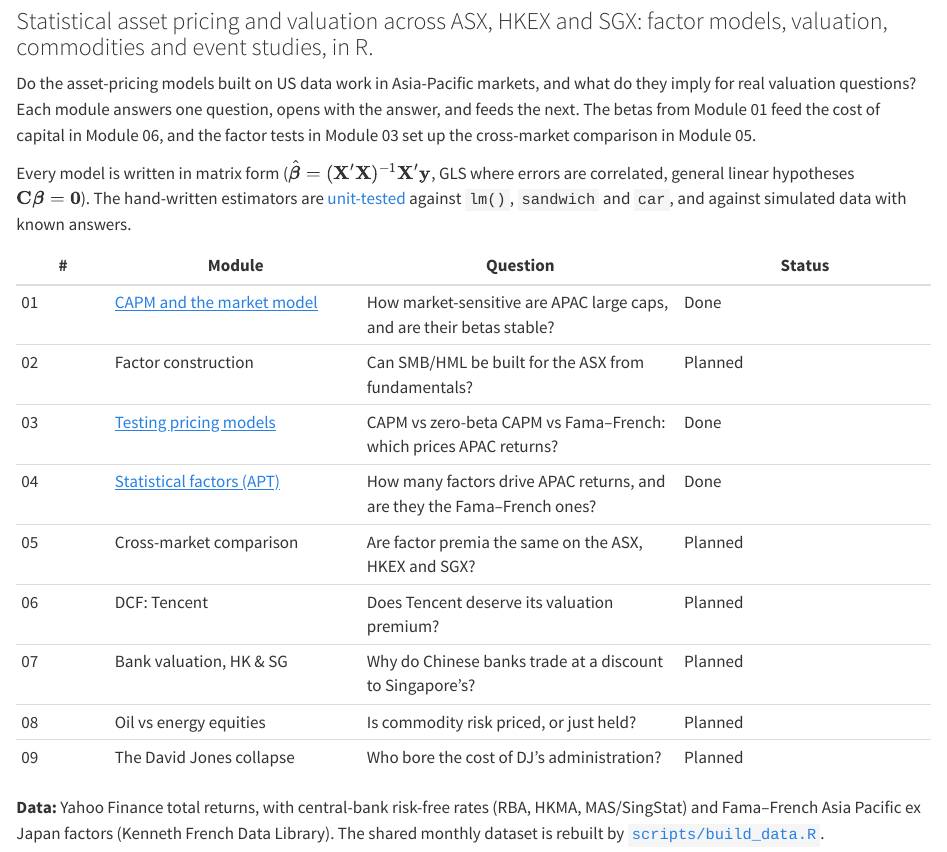
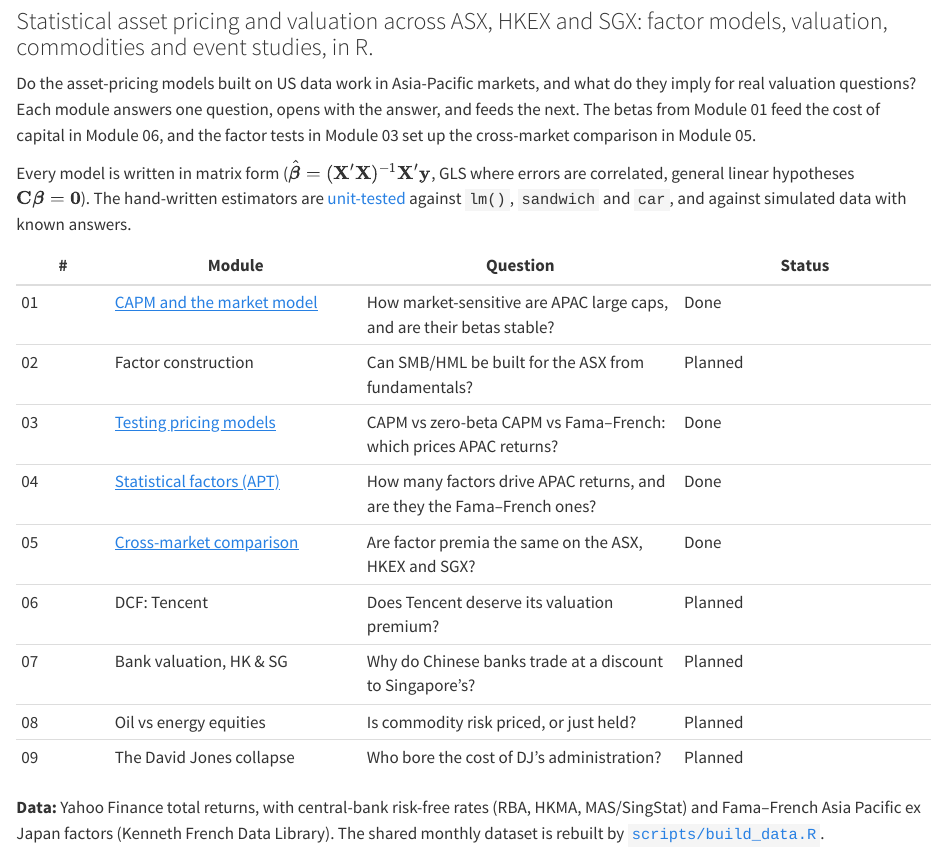
Before and after one commit to kyanite03/apac-asset-pricing, a Quarto document (index.qmd): the page in a window 1100 px wide, from 80 px down. Rendered offline with R 4.5, knitr and Pandoc in place of Quarto, with nearby package versions.

Commit message:
Add Module 05: cross-market comparison (ASX vs HKEX vs SGX)
- Joint HAC test of equal market premia (USD, 2011-2025)
- SUR systems (CAPM and five-factor) with cross-market general linear
  hypotheses; sur_fit() added to R/models_linear.R, tested against
  OLS and systemfit
- Andrews sup-F and Bai-Perron break dating of each market's regional
  beta; rolling 36-month cross-market correlations

Co-Authored-By: Claude Opus 5.5 <noreply@anthropic.com>

````diff
--- a/_quarto.yml
+++ b/_quarto.yml
@@ -23,6 +23,8 @@
             text: "03 · Testing pricing models"
           - href: modules/04-statistical-factors-apt/index.qmd
             text: "04 · Statistical factors (APT)"
+          - href: modules/05-cross-market-asx-hk-sg/index.qmd
+            text: "05 · Cross-market comparison"
     right:
       - icon: github
         href: "https://github.com/kyanite03/apac-asset-pricing"
--- a/index.qmd
+++ b/index.qmd
@@ -14,7 +14,7 @@
 | 02 | Factor construction | Can SMB/HML be built for the ASX from fundamentals? | Planned |
 | 03 | [Testing pricing models](modules/03-testing-pricing-models/index.qmd) | CAPM vs zero-beta CAPM vs Fama–French: which prices APAC returns? | Done |
 | 04 | [Statistical factors (APT)](modules/04-statistical-factors-apt/index.qmd) | How many factors drive APAC returns, and are they the Fama–French ones? | Done |
-| 05 | Cross-market comparison | Are factor premia the same on the ASX, HKEX and SGX? | Planned |
+| 05 | [Cross-market comparison](modules/05-cross-market-asx-hk-sg/index.qmd) | Are factor premia the same on the ASX, HKEX and SGX? | Done |
 | 06 | DCF: Tencent | Does Tencent deserve its valuation premium? | Planned |
 | 07 | Bank valuation, HK & SG | Why do Chinese banks trade at a discount to Singapore's? | Planned |
 | 08 | Oil vs energy equities | Is commodity risk priced, or just held? | Planned |
--- /dev/null
+++ b/modules/05-cross-market-asx-hk-sg/index.qmd
@@ -0,0 +8,272 @@
+```{r}
+#| label: setup
+#| code-summary: "Setup: market returns in USD, regional factors"
+
+suppressPackageStartupMessages({ library(tidyverse); library(knitr); library(sandwich); library(strucchange) })
+source("../../R/models_linear.R")
+source("../../R/data_factors.R")
+source("../../R/plots.R")
+
+data_dir <- "../../data/processed"
+fx  <- read_csv(file.path(data_dir, "fx_monthly.csv"), show_col_types = FALSE)
+mkt <- read_csv(file.path(data_dir, "market_monthly.csv"), show_col_types = FALSE)
+ff  <- get_french_apac("../../data/raw/french")
+
+mk <- names(market_cols)
+w <- mkt |> inner_join(fx, by = c("market", "month")) |> inner_join(ff, by = "month") |>
+  mutate(ex = (1 + mkt) * (1 + fx) - 1 - RF) |>
+  select(month, market, ex) |> pivot_wider(names_from = market, values_from = ex) |>
+  arrange(month) |> inner_join(ff, by = "month")
+R <- as.matrix(w[, mk]); T_ <- nrow(R); months <- w$month
+nw_lag <- 4
+
+# Cross-equation Wald test H0: C b = 0 on a SUR fit (chi-square form)
+wald <- function(fit, C) {
+  d <- C %*% fit$coef
+  W <- drop(t(d) %*% solve(C %*% fit$vcov %*% t(C)) %*% d)
+  c(W = W, df = nrow(C), p = pchisq(W, nrow(C), lower.tail = FALSE))
+}
+# Restriction matrix: coefficient `term` equal in all three equations
+equal_across <- function(fit, term) {
+  sel <- function(m) as.numeric(names(fit$coef) == paste0(m, ":", term))
+  rbind(sel("ASX") - sel("HKEX"), sel("ASX") - sel("SGX"))
+}
+```
+
+```{r}
+#| label: premia
+#| code-summary: "Market premia and a joint HAC test of equality"
+
+mu <- colMeans(R)
+V_mu <- NeweyWest(lm(R ~ 1), lag = nw_lag, prewhite = FALSE)   # 3 x 3 HAC covariance of the means
+C_mu <- rbind(c(1, -1, 0), c(1, 0, -1))
+d_mu <- C_mu %*% mu
+W_mu <- drop(t(d_mu) %*% solve(C_mu %*% V_mu %*% t(C_mu)) %*% d_mu)
+p_mu <- pchisq(W_mu, 2, lower.tail = FALSE)
+se_mu <- sqrt(diag(V_mu))
+cor_R <- cor(R)
+```
+
+```{r}
+#| label: sur
+#| code-summary: "SUR systems: CAPM and five-factor, with cross-market restrictions"
+
+ys <- list(ASX = R[, "ASX"], HKEX = R[, "HKEX"], SGX = R[, "SGX"])
+X1 <- cbind(const = 1, MKT = w$MKT)
+X5 <- cbind(const = 1, as.matrix(w[, c("MKT", "SMB", "HML", "RMW", "CMA")]))
+sur1 <- sur_fit(ys, list(ASX = X1, HKEX = X1, SGX = X1))
+sur5 <- sur_fit(ys, list(ASX = X5, HKEX = X5, SGX = X5))
+
+# Identical regressors: SUR point estimates equal OLS (checked), the gain is the joint covariance
+stopifnot(isTRUE(all.equal(unname(sur1$coef[c("ASX:const", "ASX:MKT")]),
+                           unname(coef(lm(R[, "ASX"] ~ w$MKT))), tolerance = 1e-10)))
+
+resid_cor1 <- cov2cor(sur1$Sigma)
+t_beta1 <- equal_across(sur1, "MKT"); t_alpha1 <- equal_across(sur1, "const")
+w_beta1 <- wald(sur1, t_beta1); w_alpha1 <- wald(sur1, t_alpha1)
+alpha_t1 <- sur1$coef[paste0(mk, ":const")] / sqrt(diag(sur1$vcov))[paste0(mk, ":const")]
+stopifnot(all(abs(alpha_t1) < 1.96))   # text: alphas individually insignificant
+
+f5 <- c("MKT", "SMB", "HML", "RMW", "CMA")
+eq5 <- map_dfr(f5, \(f) { x <- wald(sur5, equal_across(sur5, f)); tibble(term = f, W = x["W"], p = x["p"]) })
+load5 <- tibble(name = names(sur5$coef), est = sur5$coef, se = sqrt(diag(sur5$vcov))) |>
+  separate(name, c("market", "term"), sep = ":") |>
+  mutate(market = factor(market, levels = mk))
+get5 <- function(m, f) load5$est[load5$market == m & load5$term == f]
+t5 <- function(m, f) with(load5[load5$market == m & load5$term == f, ], est / se)
+```
+
+```{r}
+#| label: breaks
+#| code-summary: "Structural breaks: sup-F test and Bai–Perron dating of each market's regional beta"
+
+brk <- map(mk, function(m) {
+  df <- data.frame(y = R[, m], x = w$MKT)
+  fs <- Fstats(y ~ x, data = df, from = 0.15)
+  st <- sctest(fs, type = "supF")
+  bp <- breakpoints(y ~ x, data = df, h = 0.15)
+  idx <- bp$breakpoints[!is.na(bp$breakpoints)]
+  seg <- if (length(idx)) coef(bp) else matrix(coef(lm(y ~ x, df)), 1, dimnames = list(NULL, c("(Intercept)", "x")))
+  list(market = m, supF = unname(st$statistic), p = st$p.value, idx = idx,
+       dates = months[idx], seg_beta = seg[, "x"])
+}) |> set_names(mk)
+n_break_mkts <- sum(map_lgl(brk, \(b) length(b$idx) > 0))
+sg <- brk$SGX
+stopifnot(length(sg$idx) == 1, length(brk$ASX$idx) == 0, length(brk$HKEX$idx) == 0)  # text assumes this pattern
+
+# Rolling 36-month correlations between the markets
+roll_cor <- map_dfr(36:T_, function(k) {
+  i <- (k - 35):k
+  tibble(month = months[k],
+         `ASX–HKEX` = cor(R[i, "ASX"], R[i, "HKEX"]),
+         `ASX–SGX`  = cor(R[i, "ASX"], R[i, "SGX"]),
+         `HKEX–SGX` = cor(R[i, "HKEX"], R[i, "SGX"]))
+})
+# Compare 36-month windows that end before the break with windows lying wholly after it
+post_start <- seq(sg$dates, by = "36 months", length.out = 2)[2]
+rc_pre <- roll_cor |> filter(month < sg$dates) |> summarise(across(-month, mean))
+rc_post <- roll_cor |> filter(month >= post_start) |> summarise(across(-month, mean))
+stopifnot(nrow(filter(roll_cor, month >= post_start)) >= 12)
+```
+
+::: {.callout-tip title="Answer first"}
+- **The three markets have earned statistically indistinguishable premia.** Over `r format(min(months), "%b %Y")`–`r format(max(months), "%b %Y")`, in USD, the ASX returned `r pct(12 * mu["ASX"])` a year over T-bills, Hong Kong `r pct(12 * mu["HKEX"])` and Singapore `r pct(12 * mu["SGX"])`. A joint test of equality gives p = `r num(p_mu)`. Fifteen years of data cannot separate them.
+- **But they carry different risks.** In a five-factor SUR system, the markets' exposures to value (HML) and profitability (RMW) differ sharply (equality p < `r formatC(max(eq5$p[eq5$term %in% c("HML", "RMW")]), format = "e", digits = 0)`). Relative to the region, the ASX tilts to *profitable, growth* stocks (RMW `r sprintf("%+.2f", get5("ASX", "RMW"))`, HML `r sprintf("%+.2f", get5("ASX", "HML"))`), Hong Kong the opposite (RMW `r sprintf("%+.2f", get5("HKEX", "RMW"))`), and Singapore is a value market (HML `r sprintf("%+.2f", get5("SGX", "HML"))`).
+- **Once the regional market is removed, Australia and Hong Kong move against each other** (residual correlation `r num(resid_cor1["ASX", "HKEX"])`). This is the China-vs-Australia factor from Module 04, seen at index level.
+- **Only Singapore's market relationship broke.** A Bai–Perron search finds one break, in `r format(sg$dates, "%B %Y")`, after which Singapore's regional beta fell from `r num(sg$seg_beta[1])` to `r num(sg$seg_beta[2])`. No break is detected for the ASX (p = `r num(brk$ASX$p)`) or Hong Kong (p = `r num(brk$HKEX$p)`).
+- **So what:** for diversification, *which* risks a market carries matters more than its headline premium. Holding the ASX and HKEX together hedges the China/Australia factor. Singapore is value-tilted over the whole sample, and its sensitivity to the regional market dropped after mid-2021.
+:::
+
+## Question
+
+Modules 01–04 pooled the three markets. This module compares them directly. Do the ASX, HKEX and SGX earn the same risk premium? Are they exposed to the same factors in the same amounts? Have those relationships been stable? All returns are in **US dollars** in excess of the US T-bill rate, so that the markets are on a common footing and comparable with the Fama–French *Asia Pacific ex Japan* factors (as in Modules 03 and 04). Each market is represented by its total-return index ETF (STW, 2800.HK, ES3.SI).
+
+## Method
+
+**Equal premia.** The three mean excess returns are tested jointly, $H_0: \mu_{\text{ASX}} = \mu_{\text{HK}} = \mu_{\text{SG}}$, with a Wald statistic using a Newey–West covariance (`r nw_lag` lags) that allows for the markets' strong contemporaneous correlation and for autocorrelation.
+
+**SUR.** Each market's excess return is regressed on the regional factors, and the three equations are estimated as one *seemingly unrelated regression* system,
+
+$$
+\begin{bmatrix}\mathbf y_{\text{ASX}}\\ \mathbf y_{\text{HK}}\\ \mathbf y_{\text{SG}}\end{bmatrix}
+= \begin{bmatrix}\mathbf X & & \\ & \mathbf X & \\ & & \mathbf X\end{bmatrix}
+\begin{bmatrix}\boldsymbol\beta_{\text{ASX}}\\ \boldsymbol\beta_{\text{HK}}\\ \boldsymbol\beta_{\text{SG}}\end{bmatrix} + \boldsymbol\varepsilon,
+\qquad \operatorname{Var}(\boldsymbol\varepsilon) = \boldsymbol\Sigma \otimes \mathbf I_T .
+$$
+
+Because every equation has the same regressors, the SUR point estimates equal OLS equation by equation (a standard result, checked in the code). What SUR adds is the *joint* covariance of all coefficients, including the correlation of errors across markets. That makes cross-market restrictions testable as one general linear hypothesis, $\mathbf C\boldsymbol\beta = \mathbf 0$. For example, "the same market beta everywhere" is
+
+$$
+\mathbf C = \begin{bmatrix} 0 & 1 & 0 & -1 & 0 & 0\\ 0 & 1 & 0 & 0 & 0 & -1\end{bmatrix},
+$$
+
+which is equivalent to an ANCOVA with market dummies and market × factor interactions. The SUR estimator is hand-written ([`sur_fit()`](https://github.com/kyanite03/apac-asset-pricing/blob/main/R/models_linear.R)) and tested against `systemfit`.
+
+**Structural breaks.** Rather than imposing dates such as COVID (2020) or the China tech crackdown (2021), each market's regression on the regional factor is searched for breaks. The Andrews sup-F test asks whether *any* break exists (trimming 15% at each end), and the Bai–Perron procedure dates the breaks, choosing their number by BIC (`strucchange`).
+
+## Results
+
+### Premia: indistinguishable
+
+```{r}
+#| label: tbl-premia
+#| tbl-cap: "Market excess returns over the US T-bill, in USD, annualised. Standard errors are Newey–West."
+
+tibble(Market = mk, `Mean (p.a.)` = pct(12 * mu), `SE (p.a.)` = pct(12 * se_mu),
+       `Volatility (p.a.)` = pct(sqrt(12) * apply(R, 2, sd)),
+       `Sharpe ratio` = num(sqrt(12) * mu / apply(R, 2, sd))) |>
+  kable(align = "lrrrr")
+```
+
+The joint test of equal premia gives χ²(2) = `r num(W_mu)`, p = `r num(p_mu)`. The standard error on each market's annual premium is around `r pct(12 * mean(se_mu), 0)`, so even the `r pct(12 * (max(mu) - min(mu)))`-a-year gap between Singapore and Hong Kong is well within sampling noise. The markets are highly correlated (ASX–SGX `r num(cor_R["ASX", "SGX"])`, HKEX–SGX `r num(cor_R["HKEX", "SGX"])`, ASX–HKEX `r num(cor_R["ASX", "HKEX"])`), which the joint test accounts for.
+
+### Exposures: very different
+
+```{r}
+#| label: fig-loadings
+#| fig-cap: "Five-factor loadings of each market (SUR estimates, 95% intervals). Factors are the Fama–French Asia Pacific ex Japan factors. Markets differ most on value (HML) and profitability (RMW)."
+#| fig-width: 9
+#| fig-height: 4.8
+
+p_load <- load5 |> filter(term != "const") |>
+  mutate(term = factor(term, levels = f5,
+                       labels = c("Market", "Size (SMB)", "Value (HML)", "Profitability (RMW)", "Investment (CMA)"))) |>
+  ggplot(aes(est, fct_rev(market), colour = market)) +
+  geom_vline(xintercept = 0, colour = "#c3c2b7", linewidth = 0.4) +
+  geom_errorbarh(aes(xmin = est - 1.96 * se, xmax = est + 1.96 * se), height = 0, linewidth = 0.8, alpha = 0.6) +
+  geom_point(size = 2.8) +
+  facet_wrap(~ term, nrow = 1, scales = "free_x") +
+  scale_colour_manual(values = market_cols, guide = "none") +
+  labs(title = "Same premium, different risks: the ASX is a quality market, Singapore a value market",
+       subtitle = sprintf("Five-factor loadings of each market index, USD, %s–%s",
+                          format(min(months), "%Y"), format(max(months), "%Y")),
+       x = "Loading (95% CI)", y = NULL,
+       caption = "SUR estimates. Factors: Fama–French Asia Pacific ex Japan (Kenneth French Data Library).") +
+  theme_report() + theme(panel.grid.major.y = element_blank())
+dir.create("figures", showWarnings = FALSE)
+ggsave("figures/key_chart.png", p_load, width = 9, height = 4.8, dpi = 200, bg = "white")
+p_load
+```
+
+```{r}
+#| label: tbl-equal
+#| tbl-cap: "Cross-market tests in the SUR systems: H₀ that a coefficient is equal in all three markets (Wald χ² with 2 degrees of freedom)."
+
+bind_rows(
+  tibble(System = "CAPM", Coefficient = c("Alpha", "Market beta"),
+         W = c(w_alpha1["W"], w_beta1["W"]), p = c(w_alpha1["p"], w_beta1["p"])),
+  eq5 |> transmute(System = "Five-factor",
+                   Coefficient = recode(term, MKT = "Market", SMB = "Size (SMB)", HML = "Value (HML)",
+                                        RMW = "Profitability (RMW)", CMA = "Investment (CMA)"), W, p)
+) |>
+  mutate(`Wald χ²(2)` = num(W), p = formatC(p, format = "g", digits = 2)) |>
+  select(System, Coefficient, `Wald χ²(2)`, p) |>
+  kable(align = "llrr")
+```
+
+- **Alphas** are equal across markets (p = `r num(w_alpha1["p"])`), and each is indistinguishable from zero (|t| ≤ `r num(max(abs(alpha_t1)))`). The regional market factor prices all three indices equally well.
+- **Market betas differ** (p = `r formatC(w_beta1["p"], format = "g", digits = 2)`): `r num(sur1$coef["ASX:MKT"])` for the ASX, `r num(sur1$coef["HKEX:MKT"])` for Hong Kong and `r num(sur1$coef["SGX:MKT"])` for Singapore. Part of this is mechanical. The regional factor is cap-weighted over Australia, Hong Kong, Singapore and New Zealand, so it is partly built *from* the ASX and HKEX. The smallest market, Singapore, has the lowest beta.
+- **Value and profitability loadings differ most.** The ASX loads `r sprintf("%+.2f", get5("ASX", "RMW"))` on profitability (t = `r num(t5("ASX", "RMW"), 1)`) and `r sprintf("%+.2f", get5("ASX", "HML"))` on value (t = `r num(t5("ASX", "HML"), 1)`). Hong Kong loads `r sprintf("%+.2f", get5("HKEX", "RMW"))` on profitability (t = `r num(t5("HKEX", "RMW"), 1)`). Singapore loads `r sprintf("%+.2f", get5("SGX", "HML"))` on value (t = `r num(t5("SGX", "HML"), 1)`). Size and investment loadings are small and similar across markets.
+
+Within the region, then, the ASX index behaves like a portfolio of profitable, expensive companies. Hong Kong's is weighted toward low-profitability, cheap ones (the state banks and property developers seen in Module 04). Singapore's banks, REITs and conglomerates give it a value tilt.
+
+### The residual structure: Australia and Hong Kong move against each other
+
+```{r}
+#| label: tbl-residcor
+#| tbl-cap: "Correlation of the SUR residuals (after removing each market's exposure to the regional market factor)."
+
+kable(round(resid_cor1, 2), align = "rrr")
+```
+
+After each market's exposure to the regional market is removed, the ASX and HKEX residuals are *negatively* correlated (`r num(resid_cor1["ASX", "HKEX"])`). Part of this is again mechanical: the regional factor is a weighted average of these markets, so if one is above it the other tends to be below. But the pattern is also consistent with Module 04's second principal component, which set Hong Kong/China against Australia at the stock level, using individual stocks rather than index weights. These data cannot separate the two explanations, but the stock-level evidence suggests the opposing factor is not only an accounting identity.
+
+### Stability: one break, in Singapore
+
+```{r}
+#| label: tbl-breaks
+#| tbl-cap: "Structural-break tests on each market's regression on the regional market factor. sup-F: Andrews test for a single break at an unknown date (15% trimming). Breaks: Bai–Perron, number chosen by BIC."
+
+map_dfr(brk, \(b) tibble(Market = b$market, `sup-F` = num(b$supF), p = num(b$p, 3),
+                         `Breaks (BIC)` = length(b$idx),
+                         `Break date` = if (length(b$idx)) format(b$dates, "%b %Y") else "–",
+                         `Beta by segment` = paste(num(b$seg_beta), collapse = " → "))) |>
+  kable(align = "lrrrll")
+```
+
+```{r}
+#| label: fig-rollcor
+#| fig-cap: "Rolling 36-month correlations between the three markets' USD excess returns."
+#| fig-width: 8
+#| fig-height: 4
+
+roll_cor |> pivot_longer(-month, names_to = "pair", values_to = "rho") |>
+  ggplot(aes(month, rho, colour = pair)) +
+  geom_line(linewidth = 0.9) +
+  geom_vline(xintercept = sg$dates, linetype = "dashed", colour = "#52514e", linewidth = 0.4) +
+  annotate("text", x = sg$dates, y = 0.25, label = paste("Singapore break,", format(sg$dates, "%b %Y")),
+           hjust = -0.05, size = 3.1, colour = "#52514e") +
+  scale_colour_manual(values = c(`ASX–HKEX` = "#6250d6", `ASX–SGX` = "#1baf7a", `HKEX–SGX` = "#eda100")) +
+  scale_y_continuous(limits = c(0.2, 1)) +
+  labs(x = NULL, y = "36-month correlation") +
+  theme_report()
+```
+
+The rolling correlations add context. Comparing 36-month windows ending before `r format(sg$dates, "%b %Y")` with windows lying entirely after it, Hong Kong's correlation with the ASX fell from `r num(rc_pre$"ASX–HKEX")` to `r num(rc_post$"ASX–HKEX")` and with Singapore from `r num(rc_pre$"HKEX–SGX")` to `r num(rc_post$"HKEX–SGX")`, while ASX–SGX moved from `r num(rc_pre$"ASX–SGX")` to `r num(rc_post$"ASX–SGX")`. Hong Kong drifted away from the other two.
+
+Only Singapore shows a statistically significant break (sup-F p = `r formatC(sg$p, format = "g", digits = 2)`). The break is dated to `r format(sg$dates, "%B %Y")`, and Singapore's beta on the regional market falls from `r num(sg$seg_beta[1])` to `r num(sg$seg_beta[2])` after it. Its timing coincides with the start of the Chinese tech and property sell-off from mid-2021, which weighed on Hong Kong and therefore on the regional factor. Because the regional factor contains Hong Kong, a Hong Kong-specific shock can show up as a change in *Singapore's* beta. That reading fits the correlations above but is not formally tested here. The ASX and Hong Kong relationships show no significant break, even though individual stocks within them shifted (Module 01): the index-level betas are more stable than their constituents.
+
+## Limitations
+
+- **The regional factor contains the markets.** French's Asia Pacific ex Japan market is a cap-weighted portfolio of these same markets (plus New Zealand). This makes market betas partly mechanical and induces some negative residual correlation. A world or US market factor would avoid this, at the cost of measuring something different.
+- **USD returns include currency.** The ASX and SGX results mix equity and currency moves (AUD and SGD against the USD). Hong Kong's are nearly pure equity because of the peg. Module 01 gives the local-currency view.
+- **Index ETFs.** Each market is one ETF tracking a cap-weighted index. The results describe those indices, which are concentrated (banks and miners in Australia, financials and Tencent in Hong Kong, banks in Singapore).
+- **Short sample for premia.** Equal premia "not rejected" reflects low power. Distinguishing a 1.5-point difference in annual premia would need many decades of data.
+
+## References
+
+- Andrews, D. W. K. (1993). Tests for parameter instability and structural change with unknown change point. *Econometrica, 61*(4), 821–856.
+- Bai, J., & Perron, P. (2003). Computation and analysis of multiple structural change models. *Journal of Applied Econometrics, 18*(1), 1–22.
+- Fama, E. F., & French, K. R. (2015). A five-factor asset pricing model. *Journal of Financial Economics, 116*(1), 1–22.
+- Zeileis, A., Kleiber, C., Krämer, W., & Hornik, K. (2003). Testing and dating of structural changes in practice. *Computational Statistics & Data Analysis, 44*(1–2), 109–123.
+- Zellner, A. (1962). An efficient method of estimating seemingly unrelated regressions and tests for aggregation bias. *Journal of the American Statistical Association, 57*(298), 348–368.
````
Also changed, not shown: R/models_linear.R (+30 -0 lines), README.md, docs/search.json, modules/05-cross-market-asx-hk-sg/figures/key_chart.png (added), modules/05-cross-market-asx-hk-sg/index.qmd (7 more changed lines), 9 other files.
